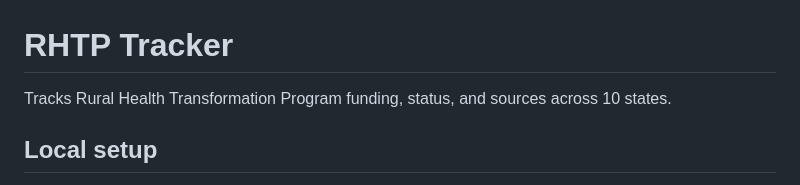
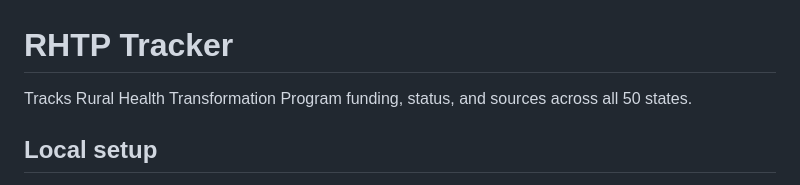
Before and after one commit to ykh-sk/rhtp-tracker, a Markdown page: README.md, the part around the change. Drawn GitHub-style.

Commit message:
Fix README: "10 states" -> "all 50 states"
The tracker expanded from the original 10 states to all 50 back in
September, but the README's opening line never got updated to match.

Co-Authored-By: Claude Sonnet 5 <noreply@anthropic.com>

```diff
--- a/README.md
+++ b/README.md
@@ -1,6 +1,6 @@
 # RHTP Tracker
 
-Tracks Rural Health Transformation Program funding, status, and sources across 10 states.
+Tracks Rural Health Transformation Program funding, status, and sources across all 50 states.
 
 ## Local setup
 
```
